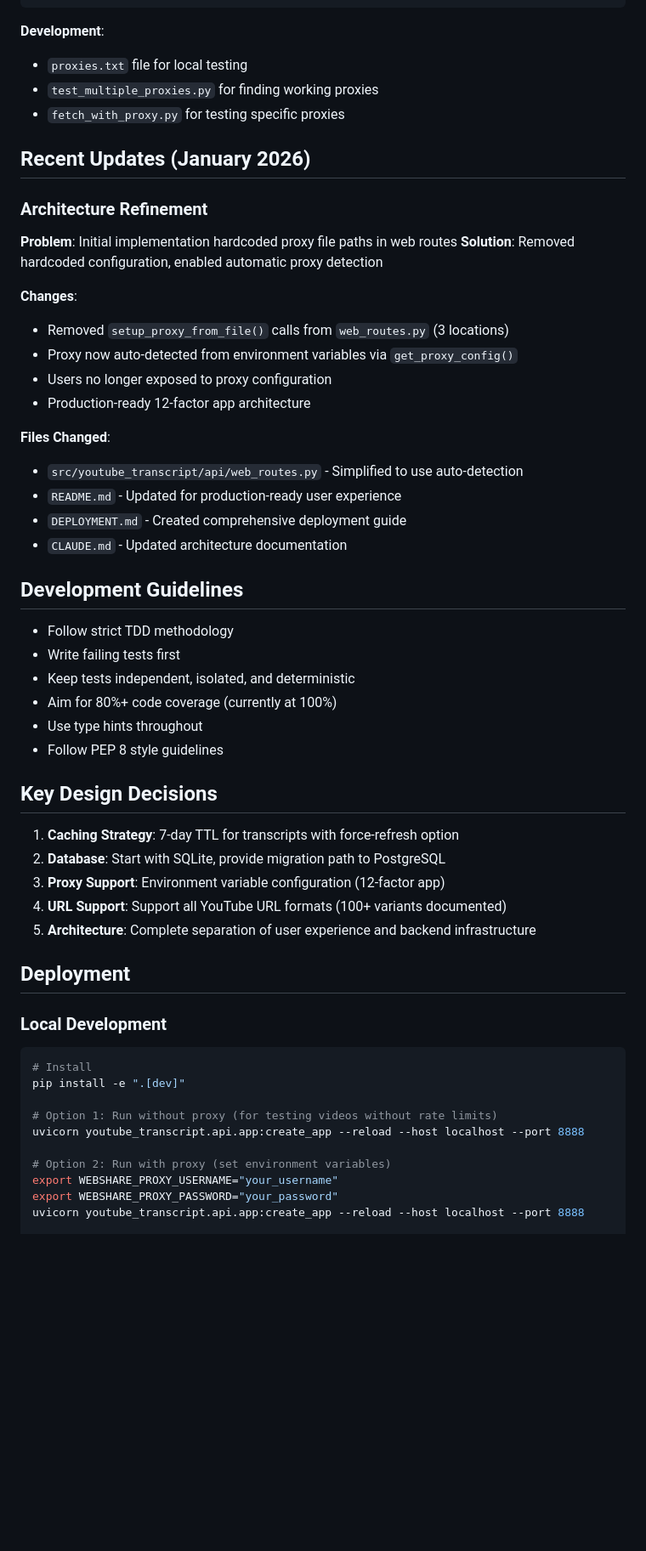
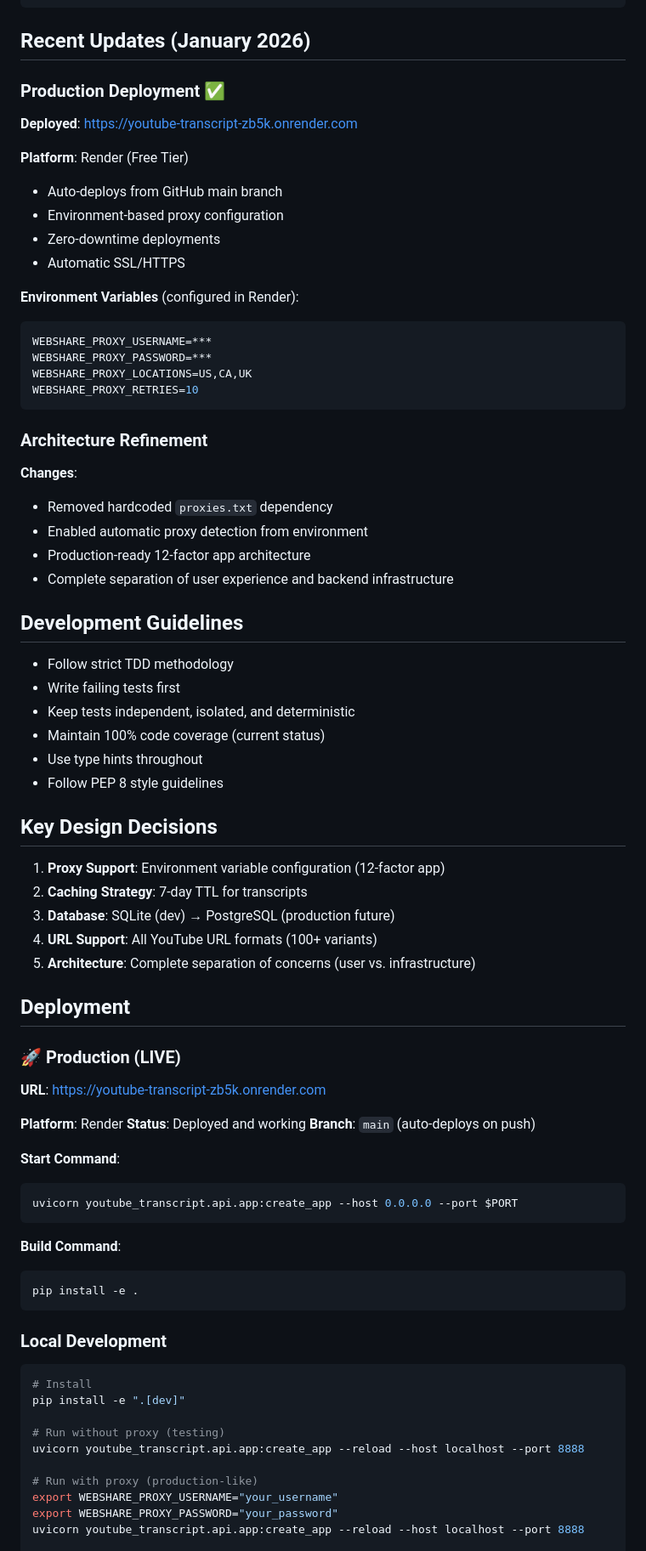
Before and after one commit to nilukush/youtube-transcript, a Markdown page: CLAUDE.md, the part around one of its changes. Shown at 85% size. Drawn GitHub-style; blank space fills up the shorter version.

````diff
--- a/CLAUDE.md
+++ b/CLAUDE.md
@@ -68,48 +61,70 @@ config = proxy_config or get_proxy_config()  # Reads env vars
 self.fetcher = YouTubeTranscriptFetcher(proxy_config=config)
 ```
 
-**Development**:
-- `proxies.txt` file for local testing
-- `test_multiple_proxies.py` for finding working proxies
-- `fetch_with_proxy.py` for testing specific proxies
+## Recent Updates (January 2026)
 
-## Recent Updates (January 2026)
+### Production Deployment ✅
+
+**Deployed**: https://youtube-transcript-zb5k.onrender.com
+
+**Platform**: Render (Free Tier)
+- Auto-deploys from GitHub main branch
+- Environment-based proxy configuration
+- Zero-downtime deployments
+- Automatic SSL/HTTPS
+
+**Environment Variables** (configured in Render):
+```bash
+WEBSHARE_PROXY_USERNAME=***
+WEBSHARE_PROXY_PASSWORD=***
+WEBSHARE_PROXY_LOCATIONS=US,CA,UK
+WEBSHARE_PROXY_RETRIES=10
+```
 
 ### Architecture Refinement
 
-**Problem**: Initial implementation hardcoded proxy file paths in web routes
-**Solution**: Removed hardcoded configuration, enabled automatic proxy detection
-
 **Changes**:
-- Removed `setup_proxy_from_file()` calls from `web_routes.py` (3 locations)
-- Proxy now auto-detected from environment variables via `get_proxy_config()`
-- Users no longer exposed to proxy configuration
+- Removed hardcoded `proxies.txt` dependency
+- Enabled automatic proxy detection from environment
 - Production-ready 12-factor app architecture
-
-**Files Changed**:
-- `src/youtube_transcript/api/web_routes.py` - Simplified to use auto-detection
-- `README.md` - Updated for production-ready user experience
-- `DEPLOYMENT.md` - Created comprehensive deployment guide
-- `CLAUDE.md` - Updated architecture documentation
+- Complete separation of user experience and backend infrastructure
 
 ## Development Guidelines
 
 - Follow strict TDD methodology
 - Write failing tests first
 - Keep tests independent, isolated, and deterministic
-- Aim for 80%+ code coverage (currently at 100%)
+- Maintain 100% code coverage (current status)
 - Use type hints throughout
 - Follow PEP 8 style guidelines
 
 ## Key Design Decisions
 
-1. **Caching Strategy**: 7-day TTL for transcripts with force-refresh option
-2. **Database**: Start with SQLite, provide migration path to PostgreSQL
-3. **Proxy Support**: Environment variable configuration (12-factor app)
-4. **URL Support**: Support all YouTube URL formats (100+ variants documented)
-5. **Architecture**: Complete separation of user experience and backend infrastructure
+1. **Proxy Support**: Environment variable configuration (12-factor app)
+2. **Caching Strategy**: 7-day TTL for transcripts
+3. **Database**: SQLite (dev) → PostgreSQL (production future)
+4. **URL Support**: All YouTube URL formats (100+ variants)
+5. **Architecture**: Complete separation of concerns (user vs. infrastructure)
 
 ## Deployment
+
+### 🚀 Production (LIVE)
+
+**URL**: https://youtube-transcript-zb5k.onrender.com
+
+**Platform**: Render
+**Status**: Deployed and working
+**Branch**: `main` (auto-deploys on push)
+
+**Start Command**:
+```bash
+uvicorn youtube_transcript.api.app:create_app --host 0.0.0.0 --port $PORT
+```
+
+**Build Command**:
+```bash
+pip install -e .
+```
 
 ### Local Development
 
@@ -117,10 +132,10 @@ self.fetcher = YouTubeTranscriptFetcher(proxy_config=config)
 # Install
 pip install -e ".[dev]"
 
-# Option 1: Run without proxy (for testing videos without rate limits)
+# Run without proxy (testing)
 uvicorn youtube_transcript.api.app:create_app --reload --host localhost --port 8888
 
-# Option 2: Run with proxy (set environment variables)
+# Run with proxy (production-like)
 export WEBSHARE_PROXY_USERNAME="your_username"
 export WEBSHARE_PROXY_PASSWORD="your_password"
 uvicorn youtube_transcript.api.app:create_app --reload --host localhost --port 8888
````
Also changed, not shown: other parts of CLAUDE.md (+105 -166 lines).
